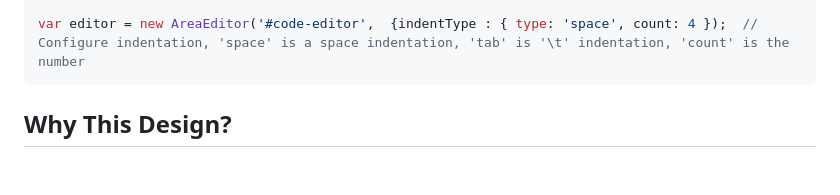
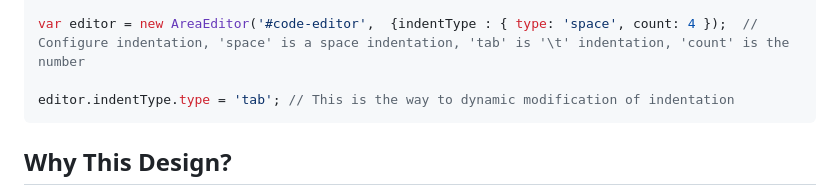
Before and after one commit to kohunglee/areaEditor, a Markdown page: README.md, the part around the change. GitHub-like rendering; blank space fills up the shorter version.

````diff
--- a/README.md
+++ b/README.md
@@ -112,6 +112,8 @@ var editor = new AreaEditor('.code-editor'); // Selects all textarea elements wi
 var editor = new AreaEditor('#code-editor'); // Selects the textarea element with ID "code-editor"
 
 var editor = new AreaEditor('#code-editor',  {indentType : { type: 'space', count: 4 });  // Configure indentation, 'space' is a space indentation, 'tab' is '\t' indentation, 'count' is the number
+
+editor.indentType.type = 'tab'; // This is the way to dynamic modification of indentation
 ```
 
 ## Why This Design?‌
````
